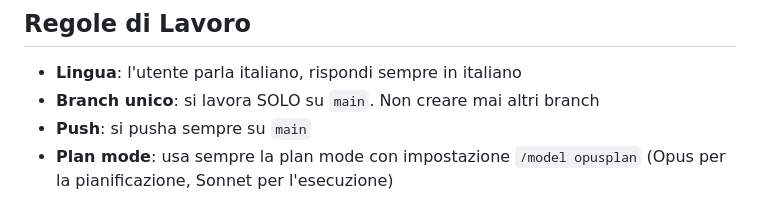
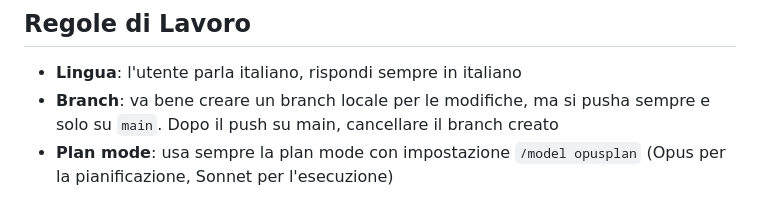
Before and after one commit to Iklazohr/German_Course, a Markdown page: CLAUDE.md, the part around the change. Rendered like a GitHub page.

Commit message:
Aggiorna regole branch in CLAUDE.md: permesso branch locale, push solo su main, cancellare dopo
https://claude.ai/code/session_01Y2ARChX3yCBm58vzoFaKqc

```diff
--- a/CLAUDE.md
+++ b/CLAUDE.md
@@ -3,8 +3,7 @@
 ## Regole di Lavoro
 
 - **Lingua**: l'utente parla italiano, rispondi sempre in italiano
-- **Branch unico**: si lavora SOLO su `main`. Non creare mai altri branch
-- **Push**: si pusha sempre su `main`
+- **Branch**: va bene creare un branch locale per le modifiche, ma si pusha sempre e solo su `main`. Dopo il push su main, cancellare il branch creato
 - **Plan mode**: usa sempre la plan mode con impostazione `/model opusplan` (Opus per la pianificazione, Sonnet per l'esecuzione)
 
 ## Project Overview
```
